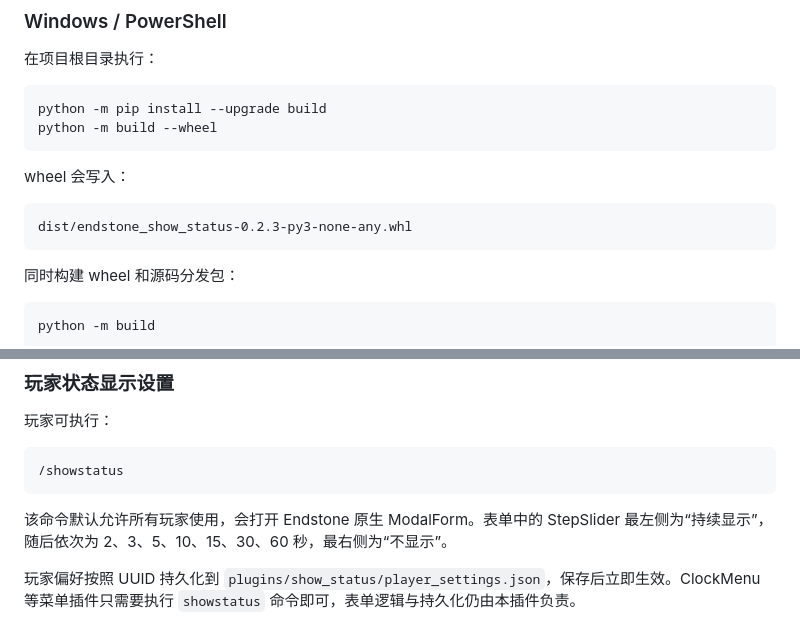
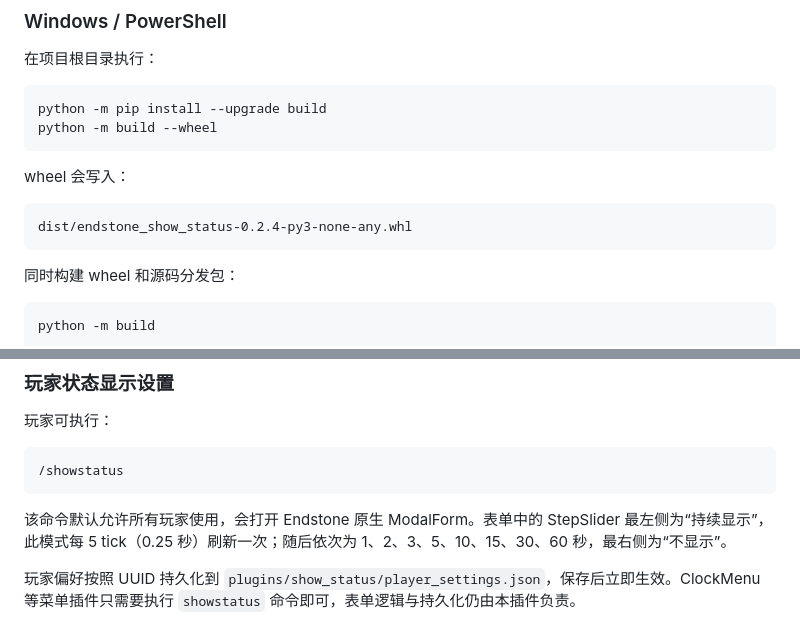
Before and after one commit to ReallocAll/endstone-show-status, a Markdown page: README_ZH.md, 2 parts joined by grey strips. Rendered like a GitHub page.

Commit message:
docs: document five-tick continuous refresh in Chinese

````diff
--- a/README_ZH.md
+++ b/README_ZH.md
@@ -70,7 +70,7 @@ python -m build --wheel
 wheel 会写入：
 
 ```text
-dist/endstone_show_status-0.2.3-py3-none-any.whl
+dist/endstone_show_status-0.2.4-py3-none-any.whl
 ```
 
 同时构建 wheel 和源码分发包：
@@ -194,7 +194,7 @@ expose_players = true
 ```
 
 该命令默认允许所有玩家使用，会打开 Endstone 原生 ModalForm。表单中的 StepSlider
-最左侧为“持续显示”，随后依次为 2、3、5、10、15、30、60 秒，最右侧为“不显示”。
+最左侧为“持续显示”，此模式每 5 tick（0.25 秒）刷新一次；随后依次为 1、2、3、5、10、15、30、60 秒，最右侧为“不显示”。
 
 玩家偏好按照 UUID 持久化到
 `plugins/show_status/player_settings.json`，保存后立即生效。ClockMenu
````
